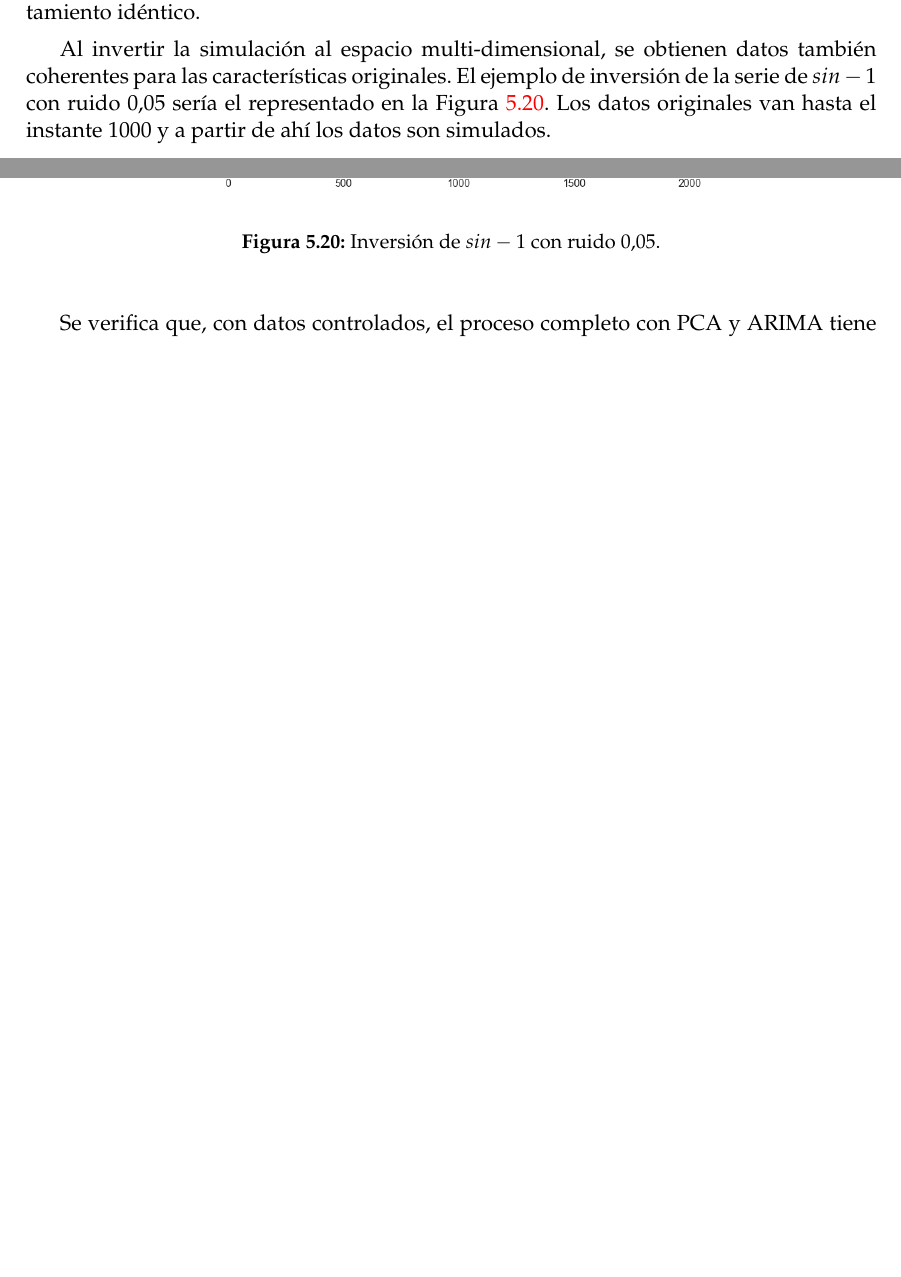
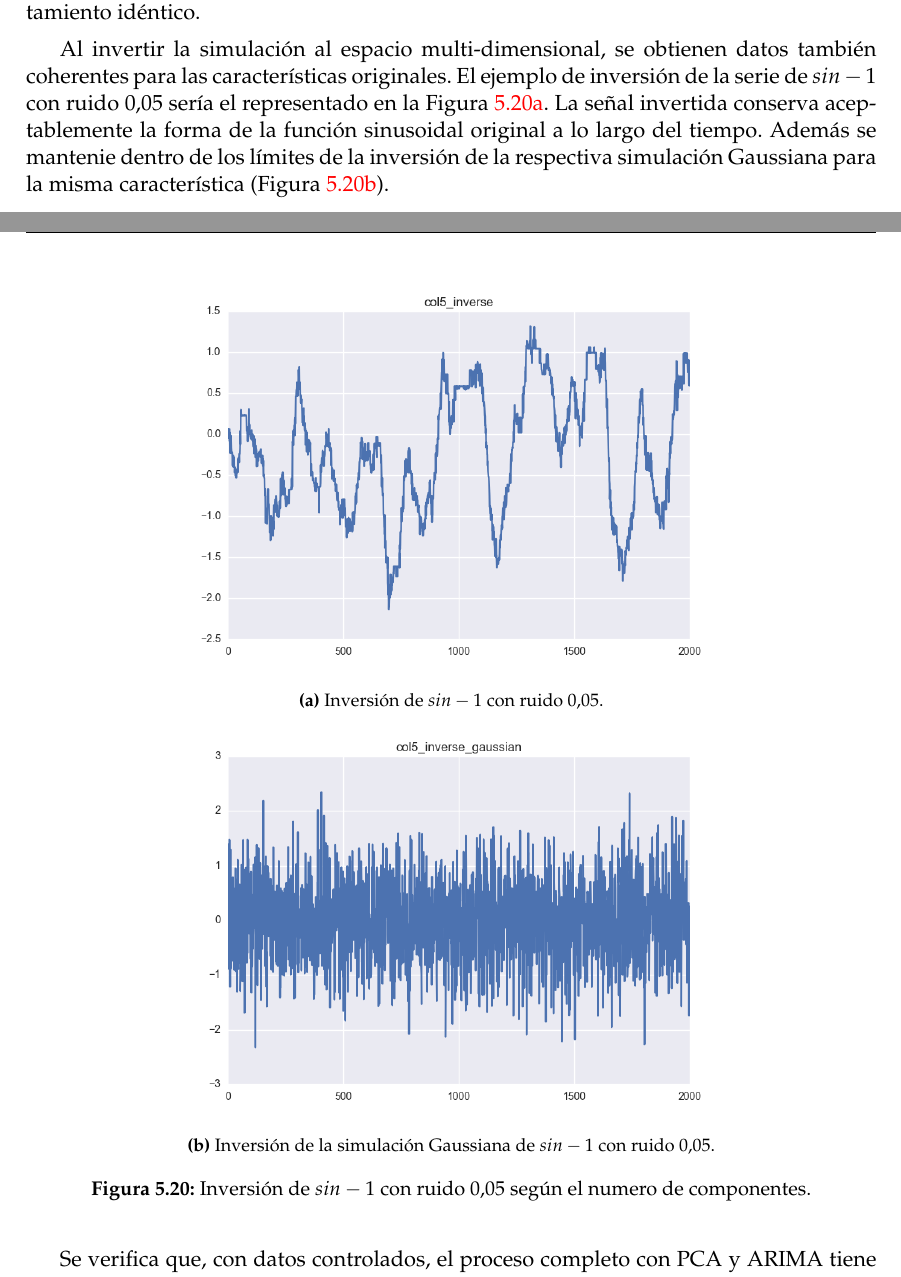
Before and after one commit to pedromorfeu/TFM, a LaTeX thesis (tfgetsinf/tex/latex/tfgetsinf/simulation.tex): two parts of pages 42 and 43 of 54, joined at a grey line, cut so that both start at the same text, the shorter picture padded with empty space. Compiled offline with pdfLaTeX.

Commit message:
thesis experiments pca controlled

```diff
--- a/tfgetsinf/tex/latex/tfgetsinf/simulation.tex
+++ b/tfgetsinf/tex/latex/tfgetsinf/simulation.tex
@@ -987,13 +987,24 @@ timeseries_sample_diff = timeseries_sample.sub(timeseries_sample.shift())
 
         Con datos controlados, el modelo ARIMA capta mejor la serie y eso se traduce en una predicción más estable y coherente. Además, siempre dentro de los límites de la simulación Gaussiana, como se pretendía. Las restantes componentes tienen un comportamiento idéntico.
 
-        Al invertir la simulación al espacio multi-dimensional, se obtienen datos también coherentes para las características originales. El ejemplo de inversión de la serie de \(sin - 1\) con ruido \(0.05\) sería el representado en la Figura~\ref{fig:col5_inverse}. Los datos originales van hasta el instante 1000 y a partir de ahí los datos son simulados.
+        Al invertir la simulación al espacio multi-dimensional, se obtienen datos también coherentes para las características originales. El ejemplo de inversión de la serie de \(sin - 1\) con ruido \(0.05\) sería el representado en la Figura~\ref{fig:col5_inverse}. La señal invertida conserva aceptablemente la forma de la función sinusoidal original a lo largo del tiempo. Además se mantenie dentro de los límites de la inversión de la respectiva simulación Gaussiana para la misma característica (Figura~\ref{fig:col5_inverse_gaussian}).
 
-        \begin{figure}[H]
-            \centering
-            \includegraphics[width=0.7\textwidth]{simulated_data_8_columns/col5_inverse.png}
-            \caption{Inversión de \(sin - 1\) con ruido \(0.05\).}
-            \label{fig:col5_inverse}
+	\begin{figure}[H]
+	    \centering
+            \begin{subfigure}[h]{0.7\textwidth}
+                \centering
+                \includegraphics[width=\textwidth]{simulated_data_8_columns/col5_inverse.png}
+                \caption{Inversión de \(sin - 1\) con ruido \(0.05\).}
+                \label{fig:col5_inverse}
+            \end{subfigure}
+            \begin{subfigure}[h]{0.7\textwidth}
+                \centering
+                \includegraphics[width=\textwidth]{simulated_data_8_columns/col5_inverse_gaussian.png}
+                \caption{Inversión de la simulación Gaussiana de \(sin - 1\) con ruido \(0.05\).}
+                \label{fig:col5_inverse_gaussian}
+            \end{subfigure}
+            \caption{Inversión de \(sin - 1\) con ruido \(0.05\) según el numero de componentes.}
+            \label{fig:col5_inverted_nipals_n_components}
         \end{figure}
 
         Se verifica que, con datos controlados, el proceso completo con PCA y ARIMA tiene resultados coherentes. La calidad de los datos es un factor muy importante para el análisis. Las señales originales de los sensores contienen muchas veces datos anómalos, como {\em outliers}, que afectan en gran medida el resultado de la aplicación de técnicas de {\em Machine Learning}. Lo interesante en este estudio es que aporta algunos ajustes que permiten minimizar esos efectos, por ejemplo, cambiar el numero de componentes, aumentar el numero de puntos de la simulación Gaussiana o introducir factores de atenuación de la predicción.
```
Also changed, not shown: 5 other files.
